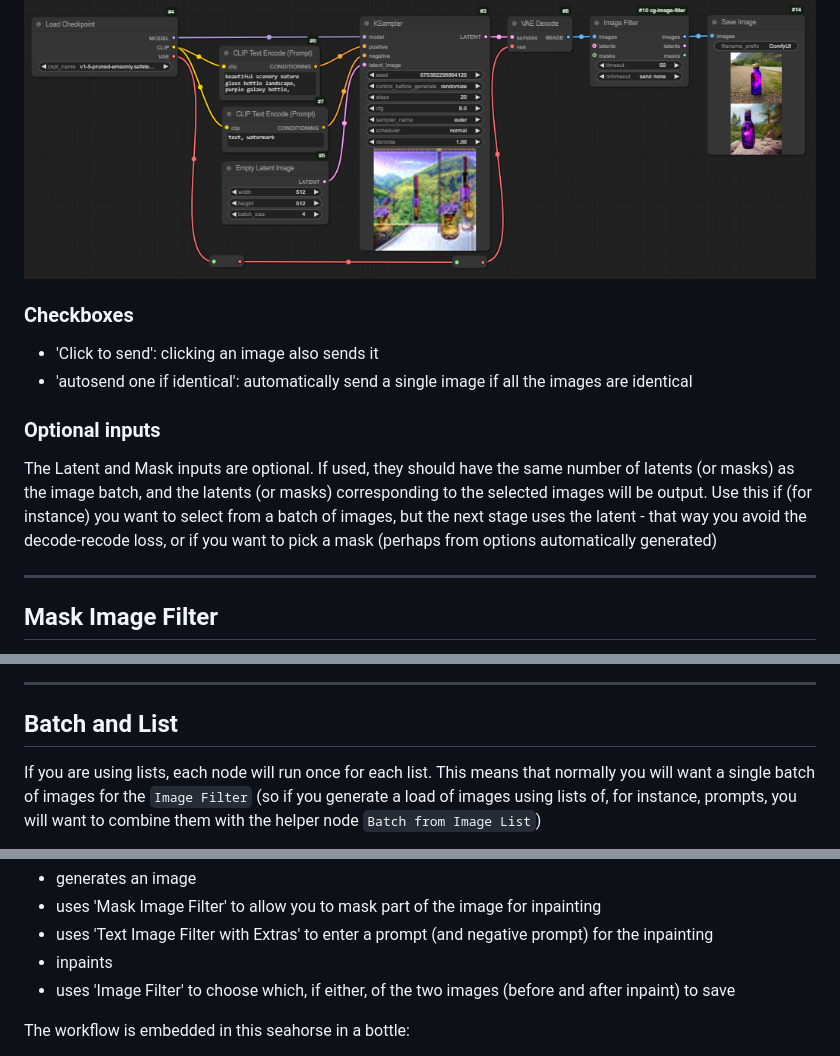
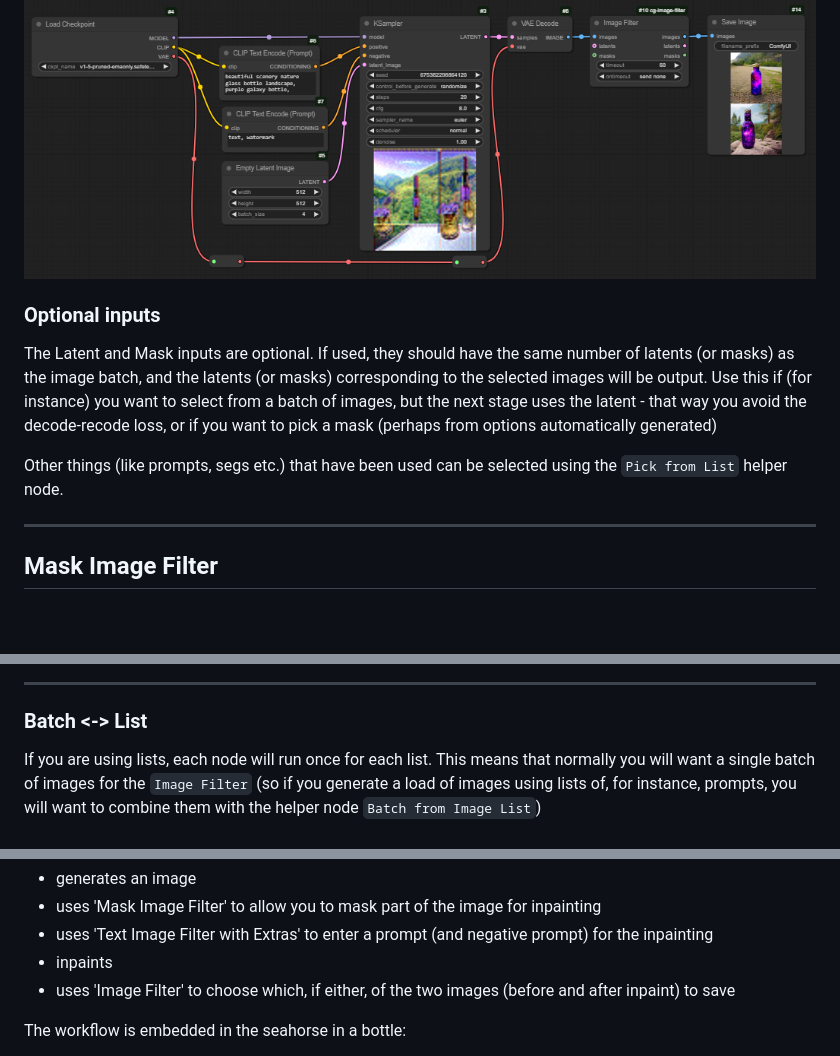
Before and after one commit to chrisgoringe/cg-image-filter, a Markdown page: README.md, 3 parts joined by grey strips. Rendered like a GitHub page; blank space fills up the shorter version.

```diff
--- a/README.md
+++ b/README.md
@@ -66,17 +76,14 @@ Here's a simple use: generate a batch of images and pick which ones you want to
 
 ![workflow](images/workflow.png)
 
-### Checkboxes
-
-- 'Click to send': clicking an image also sends it
-- 'autosend one if identical': automatically send a single image if all the images are identical
-
 ### Optional inputs
 
 The Latent and Mask inputs are optional. If used, they should have the same number of latents (or masks) as the image batch,
 and the latents (or masks) corresponding to the selected images will be output. Use this if (for instance) you want to
 select from a batch of images, but the next stage uses the latent - that way you avoid the decode-recode loss, or if you want
 to pick a mask (perhaps from options automatically generated)
+
+Other things (like prompts, segs etc.) that have been used can be selected using the `Pick from List` helper node.
 
 ---
 
@@ -133,7 +150,7 @@ So something like this:
 
 ---
 
-## Batch and List
+### Batch <-> List
 
 If you are using lists, each node will run once for each list. This means that normally you will want a single batch of images for the `Image Filter` (so if you generate a load of images using lists of, for instance, prompts, you will want to combine them with the helper node `Batch from Image List`)
 
@@ -152,5 +169,5 @@ This workflow:
 - inpaints
 - uses 'Image Filter' to choose which, if either, of the two images (before and after inpaint) to save
 
-The workflow is embedded in this seahorse in a bottle:
+The workflow is embedded in the seahorse in a bottle:
 
```
Also changed, not shown: other parts of README.md (+46 -14 lines), images/extras.png (added), images/versions.png (added).
